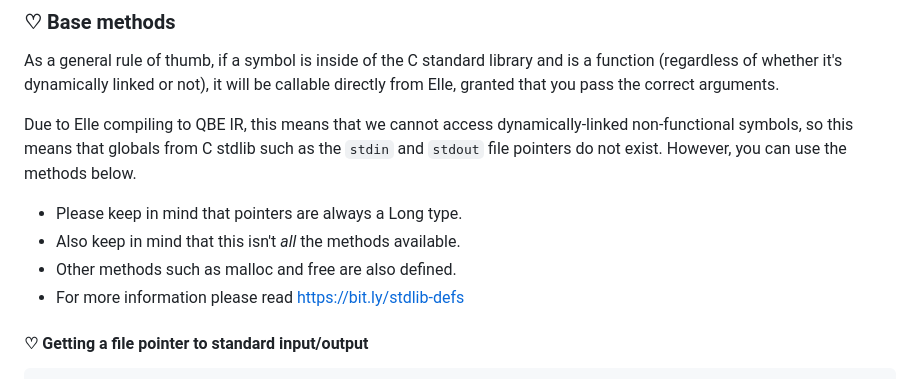
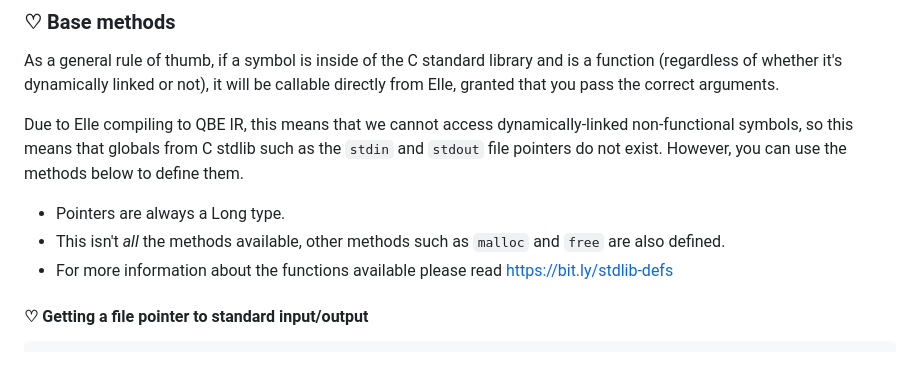
Before and after one commit to acquitelol/elle, a Markdown page: README.md, the part around the change. Drawn GitHub-style.

Commit message:
Improve documentation

```diff
--- a/README.md
+++ b/README.md
@@ -205,12 +205,11 @@ while (i < 10) {
 
 As a general rule of thumb, if a symbol is inside of the C standard library and is a function (regardless of whether it's dynamically linked or not), it will be callable directly from Elle, granted that you pass the correct arguments.
 
-Due to Elle compiling to QBE IR, this means that we cannot access dynamically-linked non-functional symbols, so this means that globals from C stdlib such as the `stdin` and `stdout` file pointers do not exist. However, you can use the methods below.
+Due to Elle compiling to QBE IR, this means that we cannot access dynamically-linked non-functional symbols, so this means that globals from C stdlib such as the `stdin` and `stdout` file pointers do not exist. However, you can use the methods below to define them.
 
-* Please keep in mind that pointers are always a Long type.
-* Also keep in mind that this isn't *all* the methods available.
-* Other methods such as malloc and free are also defined.
-* For more information please read <https://bit.ly/stdlib-defs>
+* Pointers are always a Long type.
+* This isn't *all* the methods available, other methods such as `malloc` and `free` are also defined.
+* For more information about the functions available please read <https://bit.ly/stdlib-defs>
 
 #### ♡ **Getting a file pointer to standard input/output**
 
```
